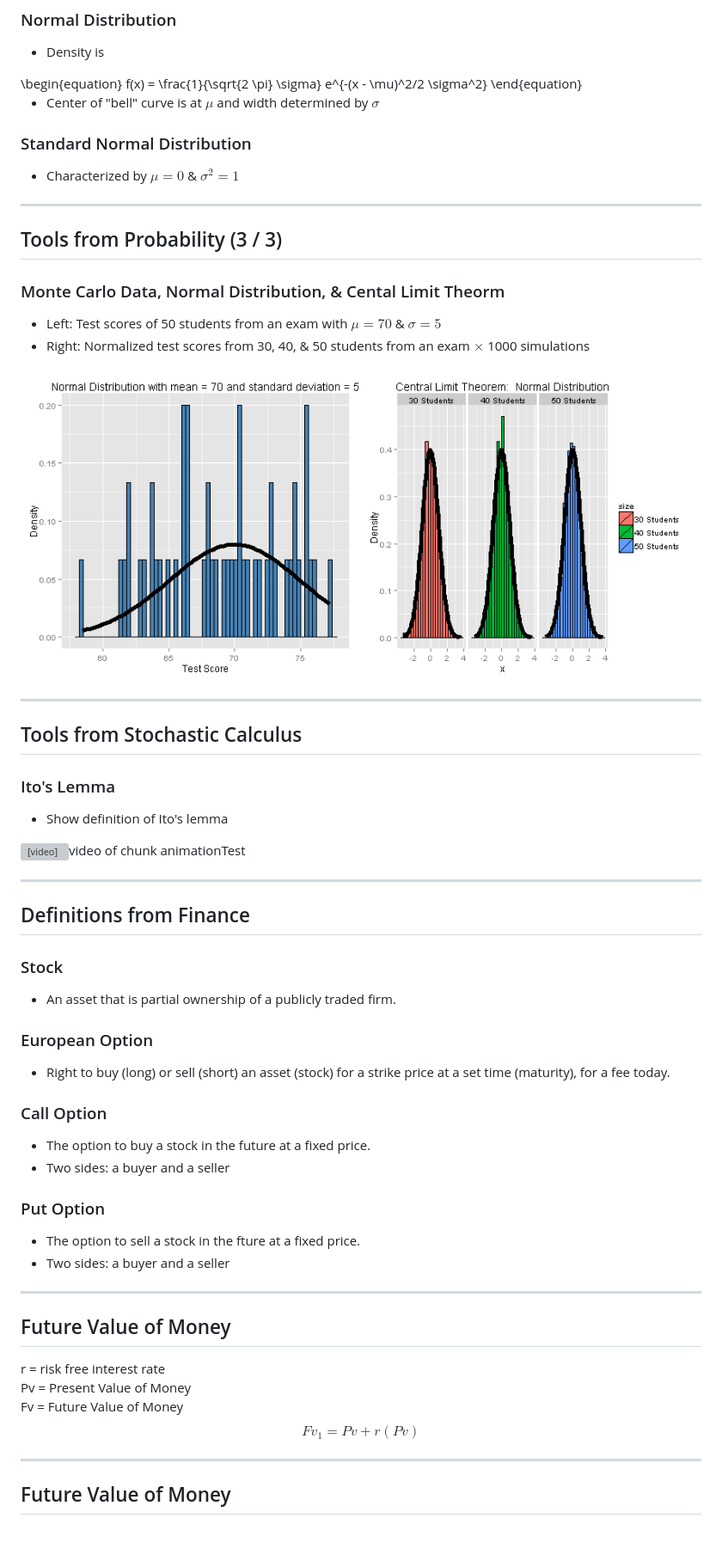
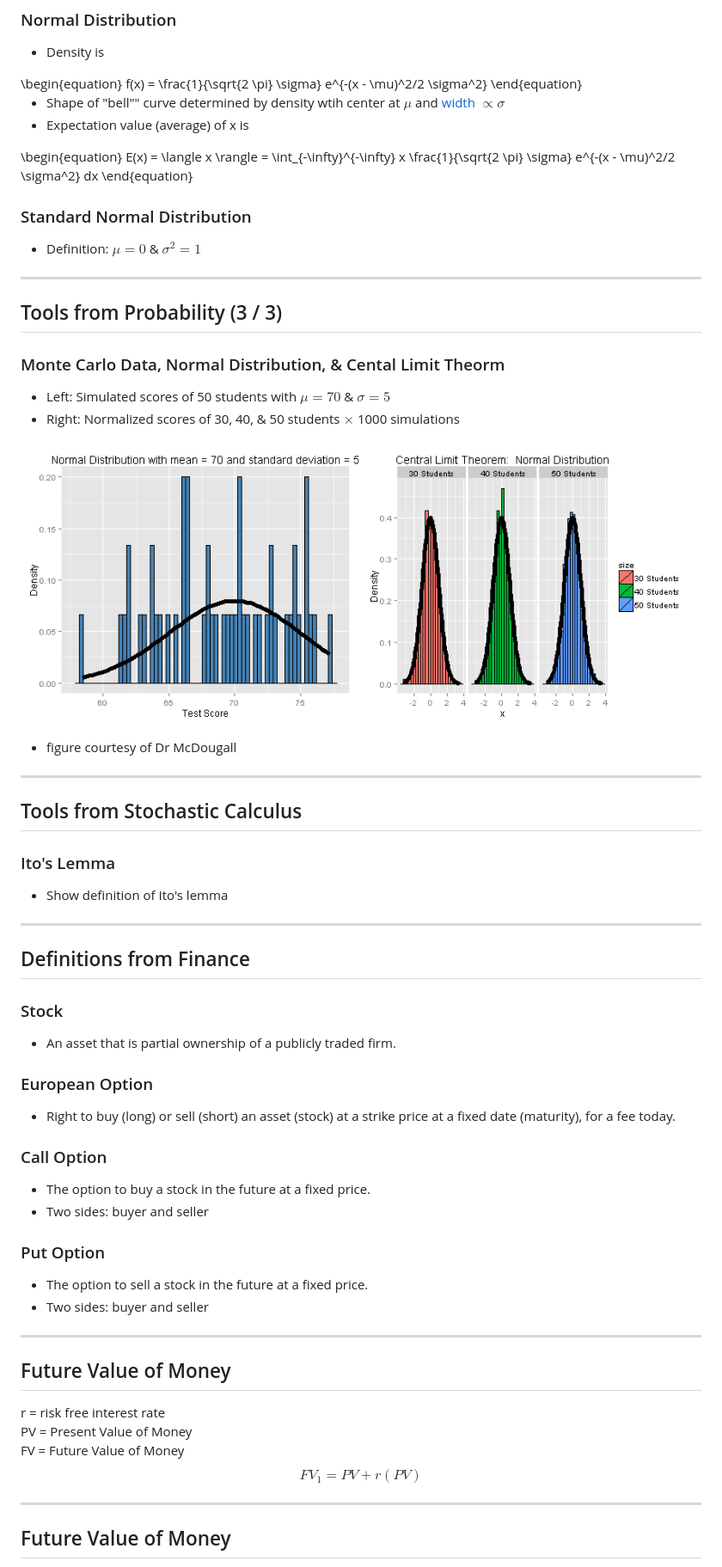
Before and after one commit to bamcdougall/Tristan, a Markdown page: index.md, the part around the change printed below. Shown: that part at 86% size. Rendered like a GitHub page; pictures changed too: assets/fig/CLTnrml-1.png; blank space fills up the shorter version; grey boxes are pictures that could not be loaded.

```diff
--- a/index.md
+++ b/index.md
@@ -119,18 +119,26 @@ knit        : slidify::knit2slides
 \end{equation}
 </div>
 
-* Center of "bell" curve is at $\mu$ and width determined by $\sigma$
+* Shape of "bell"" curve determined by density wtih center at $\mu$ and [width](https://en.wikipedia.org/wiki/Full_width_at_half_maximum) $\propto \sigma$
+* Expectation value (average) of x is
+
+<div class="centered">
+\begin{equation}
+   E(x) = \langle x \rangle = \int_{-\infty}^{-\infty} x \frac{1}{\sqrt{2 \pi} \sigma} e^{-(x - \mu)^2/2 \sigma^2} dx
+\end{equation}
+</div>
 
 ### Standard Normal Distribution
-* Characterized by $\mu = 0$ &  $\sigma^2 = 1$
+* Definition: $\mu = 0$ &  $\sigma^2 = 1$
 
 ---
 ## Tools from Probability (3 / 3)
 ### Monte Carlo Data, Normal Distribution, & Cental Limit Theorm
-* Left:  Test scores of 50 students from an exam with $\mu = 70$ & $\sigma = 5$
-* Right:  Normalized test scores from 30, 40, & 50 students from an exam $\times$ 1000 simulations
+* Left:  Simulated scores of 50 students with $\mu = 70$ & $\sigma = 5$
+* Right:  Normalized scores of 30, 40, & 50 students $\times$ 1000 simulations
 
 ![plot of chunk CLTnrml](assets/fig/CLTnrml-1.png)
+* figure courtesy of Dr McDougall
 
 ---
 ## Tools from Stochastic Calculus
@@ -138,7 +146,6 @@ knit        : slidify::knit2slides
 ### Ito's Lemma
 * Show definition of Ito's lemma
 
-<video   controls loop><source src="assets/fig/animationTest-.webm" />video of chunk animationTest</video>
 
 ---
 ## Definitions from Finance
@@ -148,16 +155,16 @@ knit        : slidify::knit2slides
 
 
 ### European Option
-* Right to buy (long) or sell (short) an asset (stock) for a strike price at a set time (maturity), for a fee today.
+* Right to buy (long) or sell (short) an asset (stock) at a strike price at a fixed date (maturity), for a fee today.
 
 
 ### Call Option
-*  The option to buy a stock in the future at a fixed price.
-* Two sides:  a buyer and a seller
+* The option to buy a stock in the future at a fixed price.
+* Two sides:  buyer and seller
 
 ### Put Option
-* The option to sell a stock in the fture at a fixed price.
-* Two sides:  a buyer and a seller
+* The option to sell a stock in the future at a fixed price.
+* Two sides:  buyer and seller
 
 
 ---
@@ -165,9 +172,9 @@ knit        : slidify::knit2slides
 ## Future Value of Money
 
 r = risk free interest rate
-Pv = Present Value of Money
-Fv = Future Value of Money
-$$ Fv_1 = Pv + r(Pv) $$
+PV = Present Value of Money
+FV = Future Value of Money
+$$ FV_1 = PV + r(PV) $$
 
 ---
 
```
Also changed, not shown: other parts of index.md (+193 -60 lines), assets/fig/fvMoney-1.png, 3 other files.
